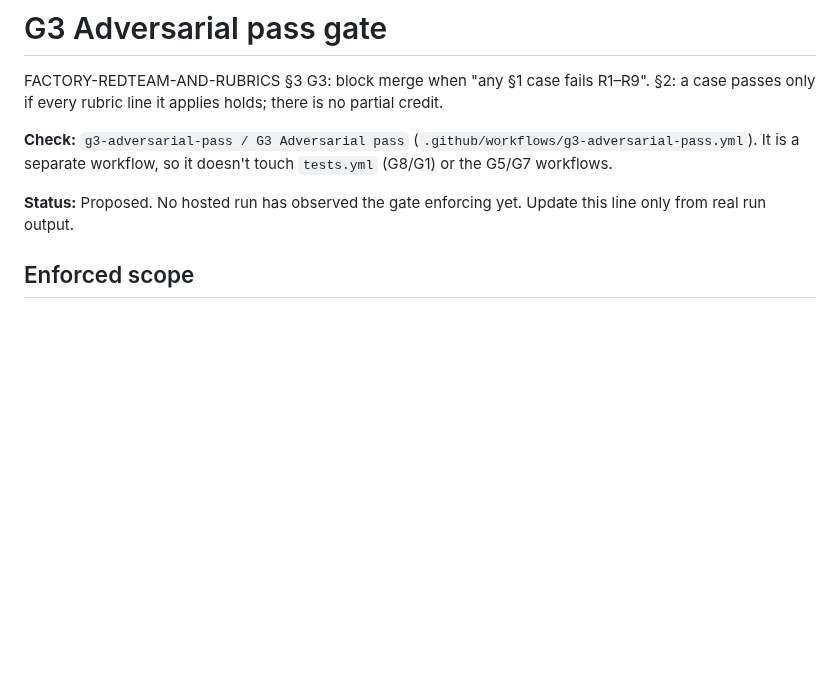
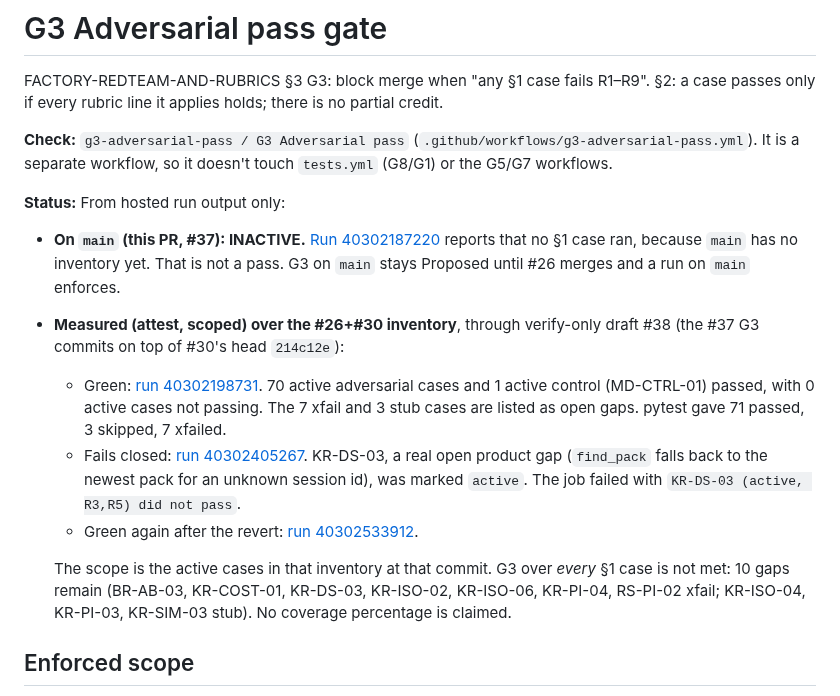
Before and after one commit to SyberLabs/attest, a Markdown page: docs/quality/G3-ADVERSARIAL-PASS.md, the part around the change. GitHub-like rendering; blank space fills up the shorter version.

Commit message:
docs: record G3 hosted runs (inactive on main, Measured over #26+#30 via #38)
Co-Authored-By: Claude Opus 5.5 <noreply@anthropic.com>

```diff
--- a/docs/quality/G3-ADVERSARIAL-PASS.md
+++ b/docs/quality/G3-ADVERSARIAL-PASS.md
@@ -4,7 +4,15 @@ FACTORY-REDTEAM-AND-RUBRICS §3 G3: block merge when "any §1 case fails R1–R9
 
 **Check:** `g3-adversarial-pass / G3 Adversarial pass` (`.github/workflows/g3-adversarial-pass.yml`). It is a separate workflow, so it doesn't touch `tests.yml` (G8/G1) or the G5/G7 workflows.
 
-**Status:** Proposed. No hosted run has observed the gate enforcing yet. Update this line only from real run output.
+**Status:** From hosted run output only:
+
+- **On `main` (this PR, #37): INACTIVE.** [Run 40302187220](https://github.com/SyberLabs/attest/actions/runs/40302187220) reports that no §1 case ran, because `main` has no inventory yet. That is not a pass. G3 on `main` stays Proposed until #26 merges and a run on `main` enforces.
+- **Measured (attest, scoped) over the #26+#30 inventory**, through verify-only draft #38 (the #37 G3 commits on top of #30's head `214c12e`):
+  - Green: [run 40302198731](https://github.com/SyberLabs/attest/actions/runs/40302198731). 70 active adversarial cases and 1 active control (MD-CTRL-01) passed, with 0 active cases not passing. The 7 xfail and 3 stub cases are listed as open gaps. pytest gave 71 passed, 3 skipped, 7 xfailed.
+  - Fails closed: [run 40302405267](https://github.com/SyberLabs/attest/actions/runs/40302405267). KR-DS-03, a real open product gap (`find_pack` falls back to the newest pack for an unknown session id), was marked `active`. The job failed with `KR-DS-03 (active, R3,R5) did not pass`.
+  - Green again after the revert: [run 40302533912](https://github.com/SyberLabs/attest/actions/runs/40302533912).
+
+  The scope is the active cases in that inventory at that commit. G3 over *every* §1 case is not met: 10 gaps remain (BR-AB-03, KR-COST-01, KR-DS-03, KR-ISO-02, KR-ISO-06, KR-PI-04, RS-PI-02 xfail; KR-ISO-04, KR-PI-03, KR-SIM-03 stub). No coverage percentage is claimed.
 
 ## Enforced scope
 
```
